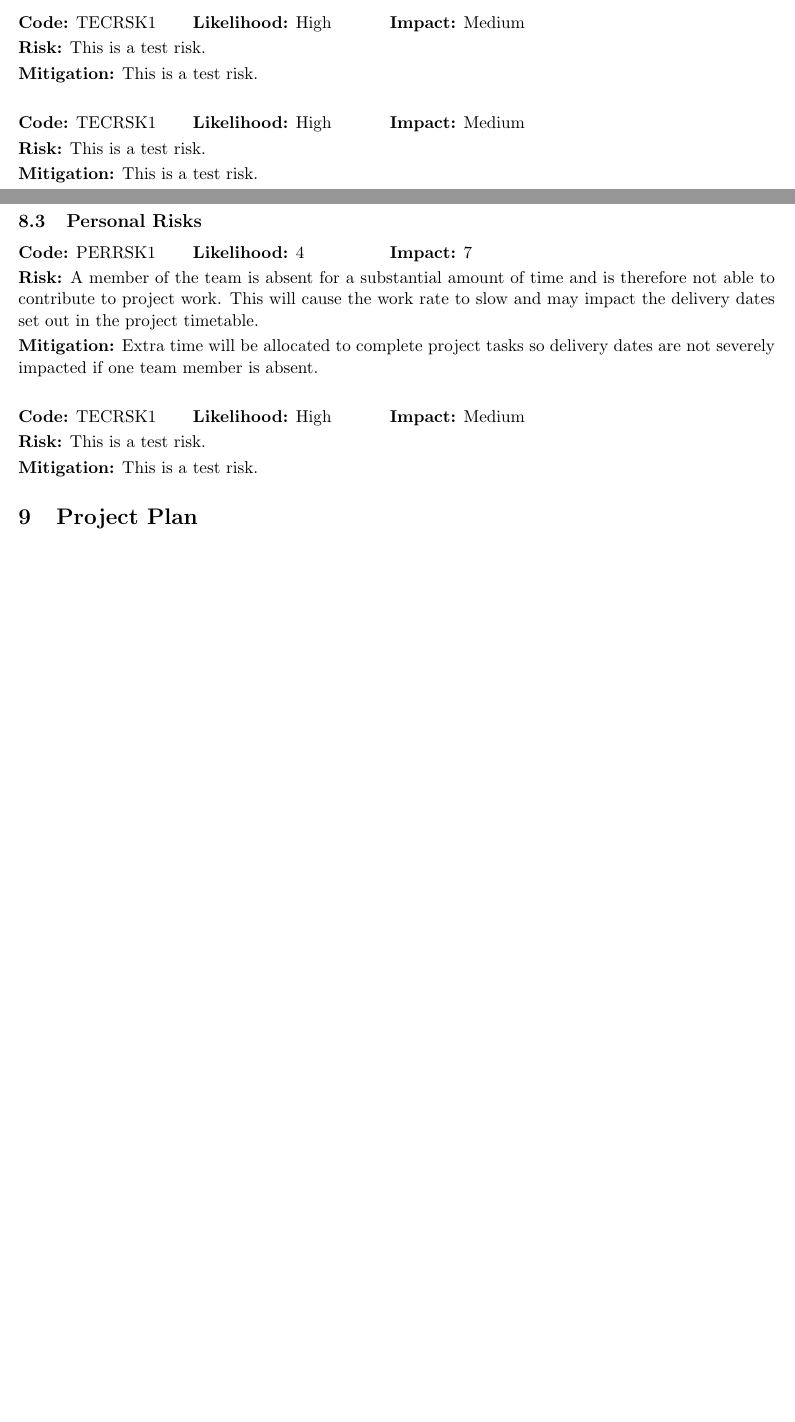
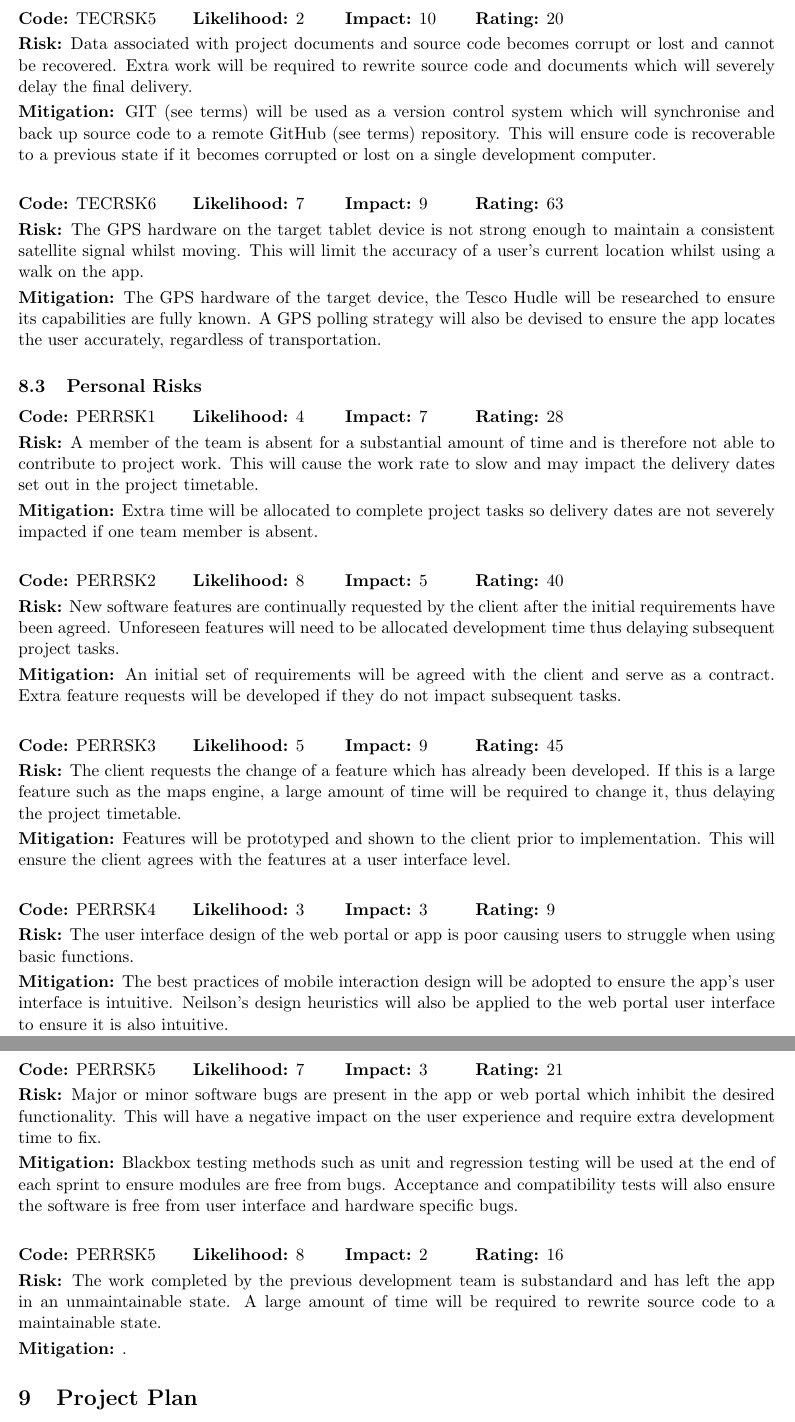
Before and after one commit to hyperatom/MEngGroupDocuments, a LaTeX document (Milestone-1/Milestone-1.tex): two parts of pages 13 and 14 of 15 before the commit and two parts of pages 14 and 15 of 16 after it, joined at a grey line, cut at the place of the change, the shorter picture padded with empty space. Compiled offline with pdfLaTeX.

Commit message:
Began writing risk analysis.

```diff
--- a/Milestone-1/Milestone-1.tex
+++ b/Milestone-1/Milestone-1.tex
@@ -397,7 +397,3 @@ NTHSPEC5 & Allow users to link their accounts to their Facebook accounts. \\ \hl
 
 \renewcommand{\arraystretch}{1.2}
 
-\noindent\begin{tabular}{@{}p{3.5cm}p{4cm}p{13cm}@{}}
-\textbf{Code:} TECRSK1 & \textbf{Likelihood:} High & \textbf{Impact:} Medium \\
-\multicolumn{3}{@{}p{17cm}|@{}}{\textbf{Risk:} This is a test risk.} \\
-\multicolumn{3}{@{}p{17cm}@{}}{\textbf{Mitigation:} This is a test risk. } \\
@@ -405,7 +405,3 @@ NTHSPEC5 & Allow users to link their accounts to their Facebook accounts. \\ \hl
 
 \vspace{0.5 cm}
 
-\noindent\begin{tabular}{@{}p{3.5cm}p{4cm}p{13cm}@{}}
-\textbf{Code:} TECRSK1 & \textbf{Likelihood:} High & \textbf{Impact:} Medium \\
-\multicolumn{3}{@{}p{17cm}|@{}}{\textbf{Risk:} This is a test risk.} \\
-\multicolumn{3}{@{}p{17cm}@{}}{\textbf{Mitigation:} This is a test risk. } \\
@@ -412,21 +414,68 @@ NTHSPEC5 & Allow users to link their accounts to their Facebook accounts. \\ \hl
+\vspace{0.5 cm}
+
+\noindent\begin{tabular}{@{}p{3.5cm}p{3cm}p{2.5cm}p{3cm}@{}}
+\textbf{Code:} TECRSK5 & \textbf{Likelihood:} 2 & \textbf{Impact:} 10 & \textbf{Rating:} 20\\
+\multicolumn{4}{@{}p{17cm}@{}}{\textbf{Risk:} Data associated with project documents and source code becomes corrupt or lost and cannot be recovered. Extra work will be required to rewrite source code and documents which will severely delay the final delivery.} \\
+\multicolumn{4}{@{}p{17cm}@{}}{\textbf{Mitigation:} GIT (see terms) will be used as a version control system which will synchronise and back up source code to a remote GitHub (see terms) repository. This will ensure code is recoverable to a previous state if it becomes corrupted or lost on a single development computer.} \\
+\end{tabular}
+
+\vspace{0.5 cm}
+
+\noindent\begin{tabular}{@{}p{3.5cm}p{3cm}p{2.5cm}p{3cm}@{}}
+\textbf{Code:} TECRSK6 & \textbf{Likelihood:} 7 & \textbf{Impact:} 9 & \textbf{Rating:} 63\\
+\multicolumn{4}{@{}p{17cm}@{}}{\textbf{Risk:} The GPS hardware on the target tablet device is not strong enough to maintain a consistent satellite signal whilst moving. This will limit the accuracy of a user's current location whilst using a walk on the app.} \\
+\multicolumn{4}{@{}p{17cm}@{}}{\textbf{Mitigation:} The GPS hardware of the target device, the Tesco Hudle will be researched to ensure its capabilities are fully known. A GPS polling strategy will also be devised to ensure the app locates the user accurately, regardless of transportation.} \\
 \end{tabular}
 
 \subsection{Personal Risks}
 \label{sec:personal-risks}
 
-\noindent\begin{tabular}{@{}p{3.5cm}p{4cm}p{13cm}@{}}
-\textbf{Code:} PERRSK1 & \textbf{Likelihood:} 4 & \textbf{Impact:} 7 \\
-\multicolumn{3}{@{}p{17cm}|@{}}{\textbf{Risk:} A member of the team is absent for a substantial amount of time and is therefore not able to contribute to project work. This will cause the work rate to slow and may impact the delivery dates set out in the project timetable.} \\
-\multicolumn{3}{@{}p{17cm}@{}}{\textbf{Mitigation:} Extra time will be allocated to complete project tasks so delivery dates are not severely impacted if one team member is absent. } \\
+\noindent\begin{tabular}{@{}p{3.5cm}p{3cm}p{2.5cm}p{3cm}@{}}
+\textbf{Code:} PERRSK1 & \textbf{Likelihood:} 4 & \textbf{Impact:} 7 & \textbf{Rating:} 28 \\
+\multicolumn{4}{@{}p{17cm}@{}}{\textbf{Risk:} A member of the team is absent for a substantial amount of time and is therefore not able to contribute to project work. This will cause the work rate to slow and may impact the delivery dates set out in the project timetable.} \\
+\multicolumn{4}{@{}p{17cm}@{}}{\textbf{Mitigation:} Extra time will be allocated to complete project tasks so delivery dates are not severely impacted if one team member is absent. } \\
 \end{tabular}
 
 \vspace{0.5 cm}
 
-\noindent\begin{tabular}{@{}p{3.5cm}p{4cm}p{13cm}@{}}
-\textbf{Code:} TECRSK1 & \textbf{Likelihood:} High & \textbf{Impact:} Medium \\
-\multicolumn{3}{@{}p{17cm}|@{}}{\textbf{Risk:} This is a test risk.} \\
-\multicolumn{3}{@{}p{17cm}@{}}{\textbf{Mitigation:} This is a test risk. } \\
+\noindent\begin{tabular}{@{}p{3.5cm}p{3cm}p{2.5cm}p{3cm}@{}}
+\textbf{Code:} PERRSK2 & \textbf{Likelihood:} 8 & \textbf{Impact:} 5 & \textbf{Rating:} 40\\
+\multicolumn{4}{@{}p{17cm}@{}}{\textbf{Risk:} New software features are continually requested by the client after the initial requirements have been agreed. Unforeseen features will need to be allocated development time thus delaying subsequent project tasks.} \\
+\multicolumn{4}{@{}p{17cm}@{}}{\textbf{Mitigation:} An initial set of requirements will be agreed with the client and serve as a contract. Extra feature requests will be developed if they do not impact subsequent tasks.} \\
 \end{tabular}
+
+\vspace{0.5 cm}
+
+\noindent\begin{tabular}{@{}p{3.5cm}p{3cm}p{2.5cm}p{3cm}@{}}
+\textbf{Code:} PERRSK3 & \textbf{Likelihood:} 5 & \textbf{Impact:} 9 & \textbf{Rating:} 45\\
+\multicolumn{4}{@{}p{17cm}@{}}{\textbf{Risk:} The client requests the change of a feature which has already been developed. If this is a large feature such as the maps engine, a large amount of time will be required to change it, thus delaying the project timetable.} \\
+\multicolumn{4}{@{}p{17cm}@{}}{\textbf{Mitigation:} Features will be prototyped and shown to the client prior to implementation. This will ensure the client agrees with the features at a user interface level.} \\
+\end{tabular}
+
+\vspace{0.5 cm}
+
+\noindent\begin{tabular}{@{}p{3.5cm}p{3cm}p{2.5cm}p{3cm}@{}}
+\textbf{Code:} PERRSK4 & \textbf{Likelihood:} 3 & \textbf{Impact:} 3 & \textbf{Rating:} 9\\
+\multicolumn{4}{@{}p{17cm}@{}}{\textbf{Risk:} The user interface design of the web portal or app is poor causing users to struggle when using basic functions.} \\
+\multicolumn{4}{@{}p{17cm}@{}}{\textbf{Mitigation:} The best practices of mobile interaction design will be adopted to ensure the app's user interface is intuitive. Neilson's design heuristics will also be applied to the web portal user interface to ensure it is also intuitive. } \\
+\end{tabular}
+
+\vspace{0.5 cm}
+
+\noindent\begin{tabular}{@{}p{3.5cm}p{3cm}p{2.5cm}p{3cm}@{}}
+\textbf{Code:} PERRSK5 & \textbf{Likelihood:} 7 & \textbf{Impact:} 3 & \textbf{Rating:} 21\\
+\multicolumn{4}{@{}p{17cm}@{}}{\textbf{Risk:} Major or minor software bugs are present in the app or web portal which inhibit the desired functionality. This will have a negative impact on the user experience and require extra development time to fix. } \\
+\multicolumn{4}{@{}p{17cm}@{}}{\textbf{Mitigation:} Blackbox testing methods such as unit and regression testing will be used at the end of each sprint to ensure modules are free from bugs. Acceptance and compatibility tests will also ensure the software is free from user interface and hardware specific bugs. } \\
+\end{tabular}
+
+\vspace{0.5 cm}
+
+\noindent\begin{tabular}{@{}p{3.5cm}p{3cm}p{2.5cm}p{3cm}@{}}
+\textbf{Code:} PERRSK5 & \textbf{Likelihood:} 8 & \textbf{Impact:} 2 & \textbf{Rating:} 16\\
+\multicolumn{4}{@{}p{17cm}@{}}{\textbf{Risk:} The work completed by the previous development team is substandard and has left the app in an unmaintainable state. A large amount of time will be required to rewrite source code to a maintainable state. } \\
+\multicolumn{4}{@{}p{17cm}@{}}{\textbf{Mitigation:} . } \\
+\end{tabular}
+
 
 \section{Project Plan}
 \label{sec:project-plan}
```
Also changed, not shown: Milestone-1/Milestone-1.pdf, Milestone-1/Milestone-1.tex (10 more changed lines), 3 other files.
